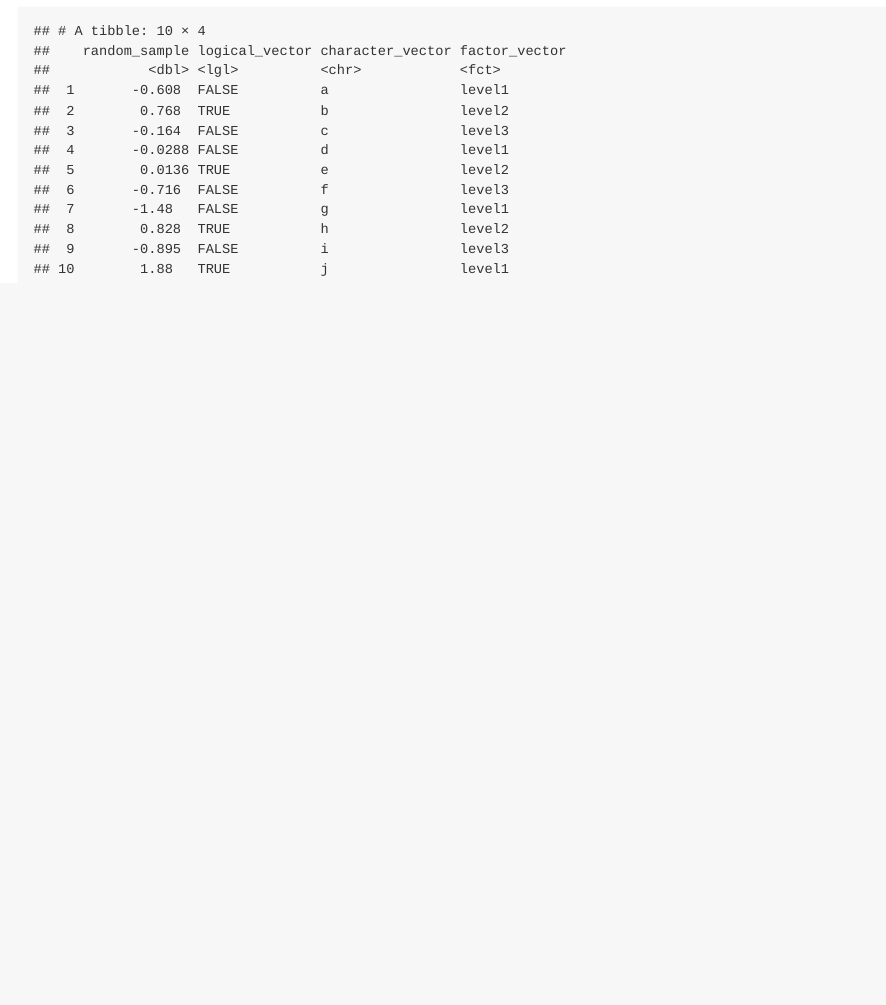
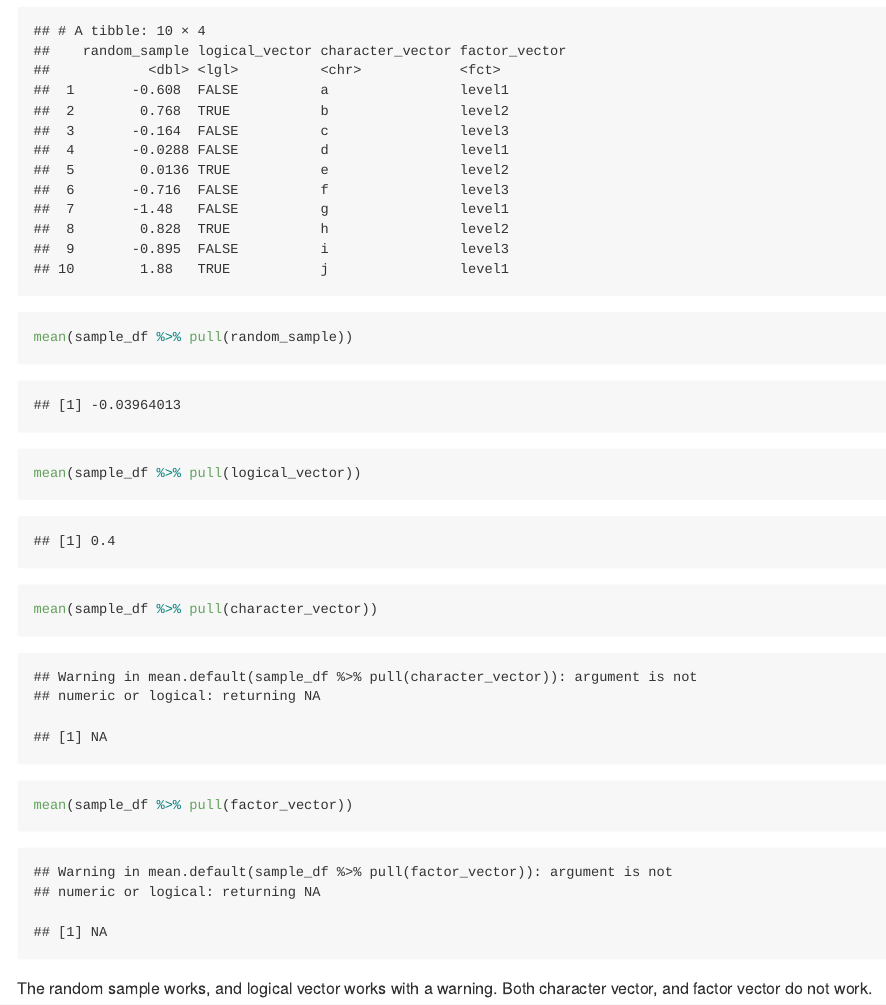
Before and after one commit to Chuu0648/p8105_hw1_yh3822, an R Markdown document (p8105_hw1_yh3822.Rmd): the page in a window 1100 px wide, from 2900 px down. Rendered offline with R 4.5, knitr and Pandoc, with nearby package versions; code that draws random numbers runs with fixed seeds of ours.

Commit message:
take the mean of each variable

````diff
--- a/p8105_hw1_yh3822.Rmd
+++ b/p8105_hw1_yh3822.Rmd
@@ -50,3 +50,11 @@ factor_vector = factor(rep(c("level1", "level2", "level3"), length.out = 10))
 sample_df = data_frame(random_sample, logical_vector, character_vector, factor_vector)
 sample_df
 ```
+
+```{r}
+mean(sample_df %>% pull(random_sample))
+mean(sample_df %>% pull(logical_vector))
+mean(sample_df %>% pull(character_vector))
+mean(sample_df %>% pull(factor_vector))
+```
+The random sample works, and logical vector works with a warning. Both character vector, and factor vector do not work.
````
